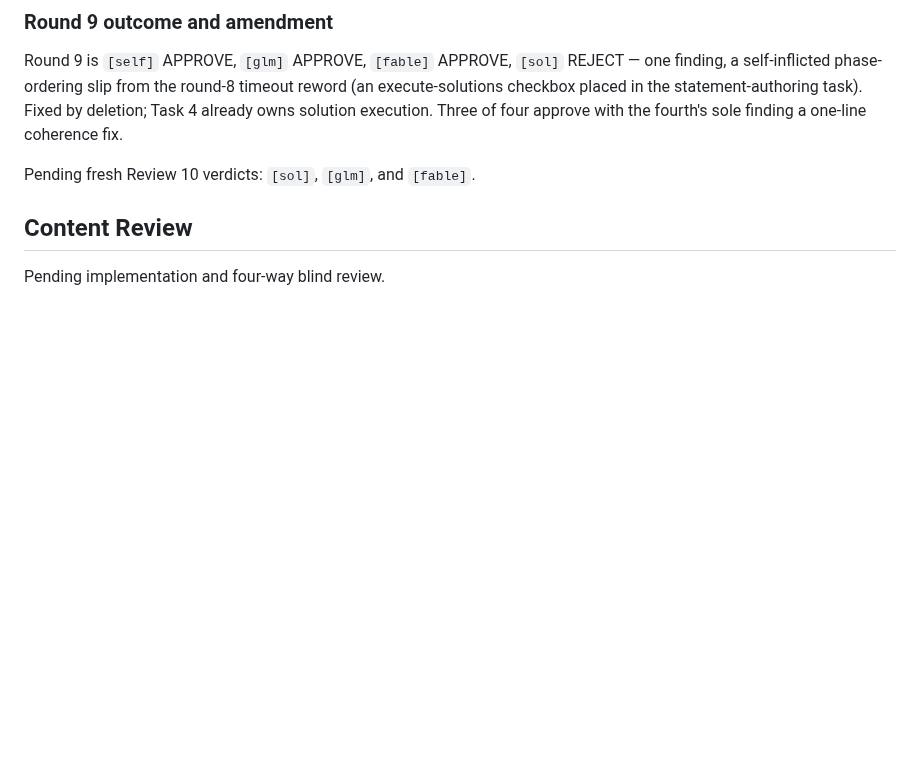
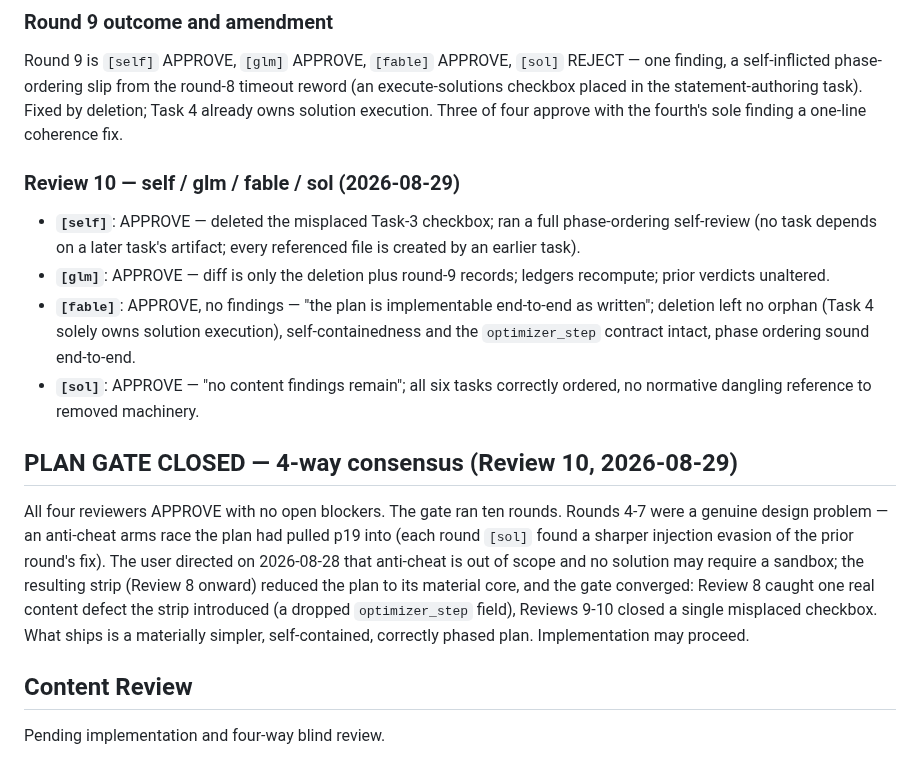
Before and after one commit to weiboz0/usaaio, a Markdown page: docs/plans/020-r2-language-transformers.md, the part around the change. GitHub-like rendering; blank space fills up the shorter version.

Commit message:
docs: Plan 020 plan-review gate CLOSED — 4-way consensus at round 10
Review 10: [self] APPROVE, [glm] APPROVE, [fable] APPROVE (no findings, 'implementable
end-to-end as written'), [sol] APPROVE ('no content findings remain').

The gate ran ten rounds. Rounds 4-7 were an anti-cheat arms race the plan had pulled p19 into;
the user's 2026-08-28 directive (anti-cheat out of scope, no sandbox) stripped it to the
material core and the gate converged — round 8 caught one real content defect the strip
introduced (dropped optimizer_step), rounds 9-10 a single misplaced checkbox. Implementation
may proceed.

```diff
--- a/docs/plans/020-r2-language-transformers.md
+++ b/docs/plans/020-r2-language-transformers.md
@@ -632,7 +632,23 @@ self-inflicted phase-ordering slip from the round-8 timeout reword (an execute-s
 placed in the statement-authoring task). Fixed by deletion; Task 4 already owns solution
 execution. Three of four approve with the fourth's sole finding a one-line coherence fix.
 
-Pending fresh Review 10 verdicts: `[sol]`, `[glm]`, and `[fable]`.
+### Review 10 — self / glm / fable / sol (2026-08-29)
+
+- **`[self]`**: APPROVE — deleted the misplaced Task-3 checkbox; ran a full phase-ordering self-review (no task depends on a later task's artifact; every referenced file is created by an earlier task).
+- **`[glm]`**: APPROVE — diff is only the deletion plus round-9 records; ledgers recompute; prior verdicts unaltered.
+- **`[fable]`**: APPROVE, no findings — "the plan is implementable end-to-end as written"; deletion left no orphan (Task 4 solely owns solution execution), self-containedness and the `optimizer_step` contract intact, phase ordering sound end-to-end.
+- **`[sol]`**: APPROVE — "no content findings remain"; all six tasks correctly ordered, no normative dangling reference to removed machinery.
+
+## PLAN GATE CLOSED — 4-way consensus (Review 10, 2026-08-29)
+
+All four reviewers APPROVE with no open blockers. The gate ran ten rounds. Rounds 4-7 were a
+genuine design problem — an anti-cheat arms race the plan had pulled p19 into (each round `[sol]`
+found a sharper injection evasion of the prior round's fix). The user directed on 2026-08-28 that
+anti-cheat is out of scope and no solution may require a sandbox; the resulting strip (Review 8
+onward) reduced the plan to its material core, and the gate converged: Review 8 caught one real
+content defect the strip introduced (a dropped `optimizer_step` field), Reviews 9-10 closed a
+single misplaced checkbox. What ships is a materially simpler, self-contained, correctly phased
+plan. Implementation may proceed.
 
 ## Content Review
 
```
